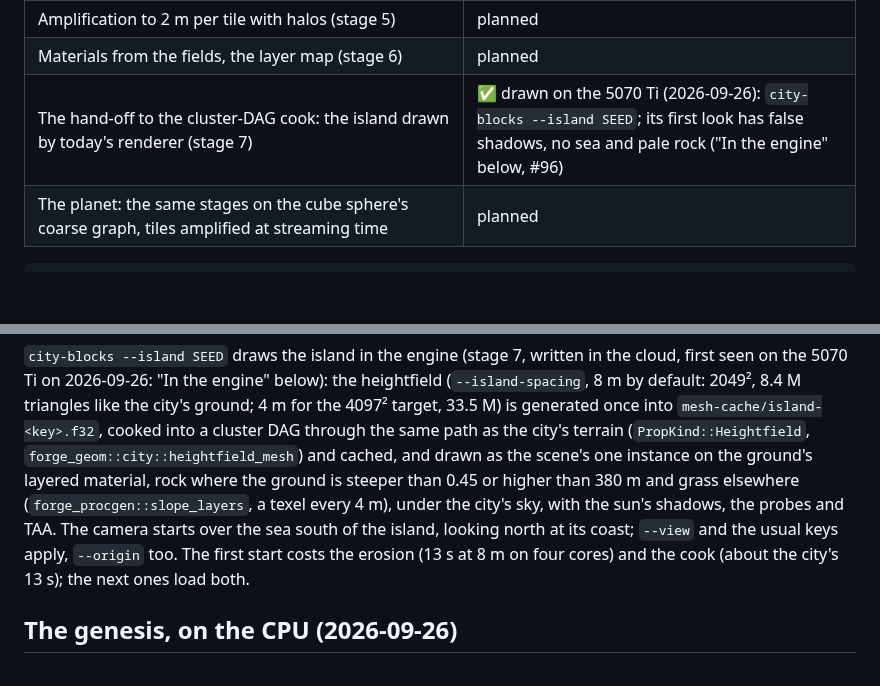
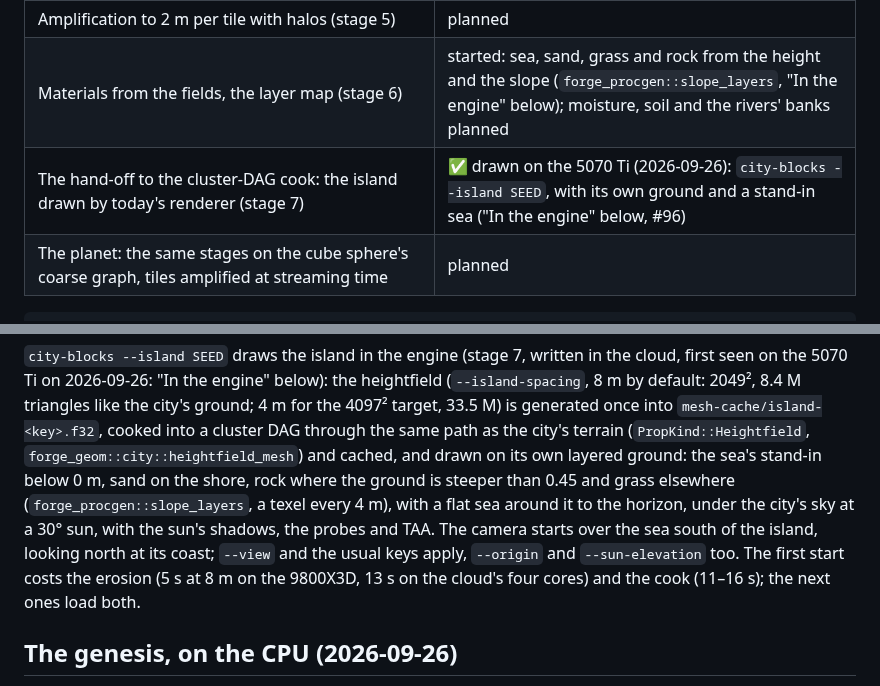
Before and after one commit to Eolan/forge-engine, a Markdown page: docs/demos/island.md, 2 parts joined by grey strips. Rendered like a GitHub page; blank space fills up the shorter version.

````diff
--- a/docs/demos/island.md
+++ b/docs/demos/island.md
@@ -14,8 +14,8 @@ cloud session, following `docs/research/terrain-genesis.md` ("Recommendation for
 | Hydrology: rivers as polylines with Strahler orders and widths, lakes with levels and outlets (stage 4) | ✅ `forge_procgen::hydrology` |
 | The water's fields: the signed coast distance; the sea's directional spectrum (JONSWAP/TMA, Horvath's spreading) synthesised by an inverse FFT on the CPU into a tiling patch of heights, displacements, slopes and the Jacobian | ✅ `forge_procgen::coast`, `forge_procgen::ocean`; the first step of `docs/research/water.md`'s plan, the GPU's cascades to be diffed against it |
 | Amplification to 2 m per tile with halos (stage 5) | planned |
-| Materials from the fields, the layer map (stage 6) | planned |
-| The hand-off to the cluster-DAG cook: the island drawn by today's renderer (stage 7) | ✅ drawn on the 5070 Ti (2026-09-26): `city-blocks --island SEED`; its first look has false shadows, no sea and pale rock ("In the engine" below, #96) |
+| Materials from the fields, the layer map (stage 6) | started: sea, sand, grass and rock from the height and the slope (`forge_procgen::slope_layers`, "In the engine" below); moisture, soil and the rivers' banks planned |
+| The hand-off to the cluster-DAG cook: the island drawn by today's renderer (stage 7) | ✅ drawn on the 5070 Ti (2026-09-26): `city-blocks --island SEED`, with its own ground and a stand-in sea ("In the engine" below, #96) |
 | The planet: the same stages on the cube sphere's coarse graph, tiles amplified at streaming time | planned |
 
 ```
@@ -38,12 +38,13 @@ first seen on the 5070 Ti on 2026-09-26: "In the engine" below): the heightfield
 8.4 M triangles like the city's ground; 4 m for the 4097² target, 33.5 M) is generated once
 into `mesh-cache/island-<key>.f32`, cooked into a cluster DAG through the same path as the
 city's terrain (`PropKind::Heightfield`, `forge_geom::city::heightfield_mesh`) and cached, and
-drawn as the scene's one instance on the ground's layered material, rock where the ground is
-steeper than 0.45 or higher than 380 m and grass elsewhere (`forge_procgen::slope_layers`, a
-texel every 4 m), under the city's sky, with the sun's shadows, the probes and TAA. The camera
-starts over the sea south of the island, looking north at its coast; `--view` and the usual
-keys apply, `--origin` too. The first start costs the erosion (13 s at 8 m on four cores) and
-the cook (about the city's 13 s); the next ones load both.
+drawn on its own layered ground: the sea's stand-in below 0 m, sand on the shore, rock where
+the ground is steeper than 0.45 and grass elsewhere (`forge_procgen::slope_layers`, a texel
+every 4 m), with a flat sea around it to the horizon, under the city's sky at a 30° sun, with
+the sun's shadows, the probes and TAA. The camera starts over the sea south of the island,
+looking north at its coast; `--view` and the usual keys apply, `--origin` and
+`--sun-elevation` too. The first start costs the erosion (5 s at 8 m on the 9800X3D, 13 s on
+the cloud's four cores) and the cook (11–16 s); the next ones load both.
 
 ## The genesis, on the CPU (2026-09-26)
 
````
Also changed, not shown: other parts of docs/demos/island.md (+37 -5 lines), docs/demos/city-blocks.md (+1 -1 lines), docs/demos/images/island-engine-sea.png (added), docs/demos/images/island-engine-west.png (added), 3 other files.
